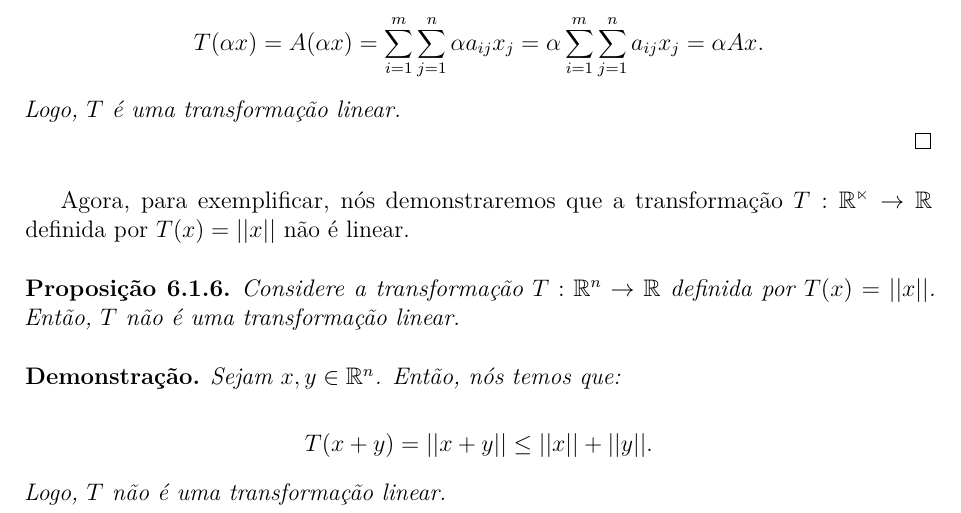
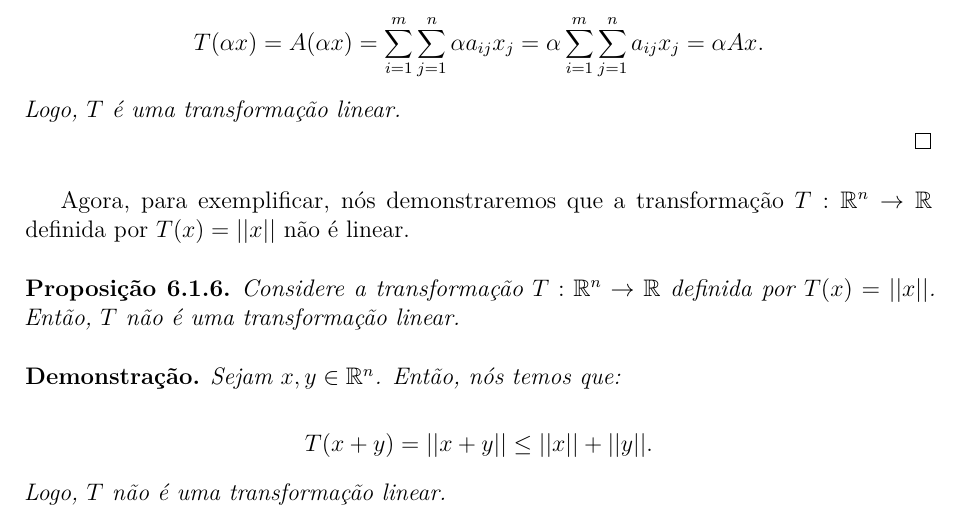
Before and after one commit to ElianMiguel/Notas-de-Aula-FGV-EMAp, a LaTeX book (2º Período/Álgebra Linear/main.tex, which reads 2º Período/Álgebra Linear/caps/cap06-transformacoes-lineares.tex): part of page 80 of 89, cut so that both start at the same text. Compiled offline with pdfLaTeX.

Commit message:
corrige erro na seção 6.1 de Álgebra Linear

```diff
--- a/2º Período/Álgebra Linear/caps/cap06-transformacoes-lineares.tex
+++ b/2º Período/Álgebra Linear/caps/cap06-transformacoes-lineares.tex
@@ -82,7 +82,7 @@ Para demonstrar que uma transformação é linear, basta demonstrarmos que a tra
 	\qed
 \end{Proof}
 
-Agora, para exemplificar, nós demonstraremos que a transformação $T:\mathbb{R^n}\to\mathbb{R}$ definida por $T(x) = ||x||$ não é linear.
+Agora, para exemplificar, nós demonstraremos que a transformação $T:\mathbb{R}^n\to\mathbb{R}$ definida por $T(x) = ||x||$ não é linear.
 
 \begin{Proposition}
 	Considere a transformação $T:\mathbb{R}^n\to\mathbb{R}$ definida por $T(x) = ||x||$. Então, $T$ não é uma transformação linear.
```
Also changed, not shown: 2º Período/Álgebra Linear/main.pdf.
